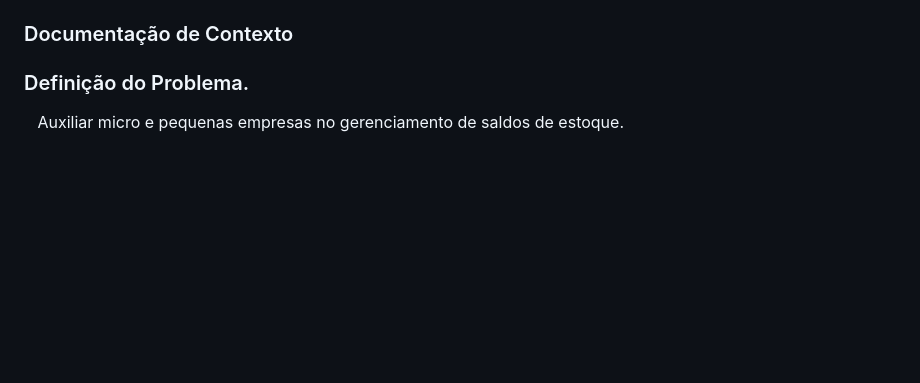
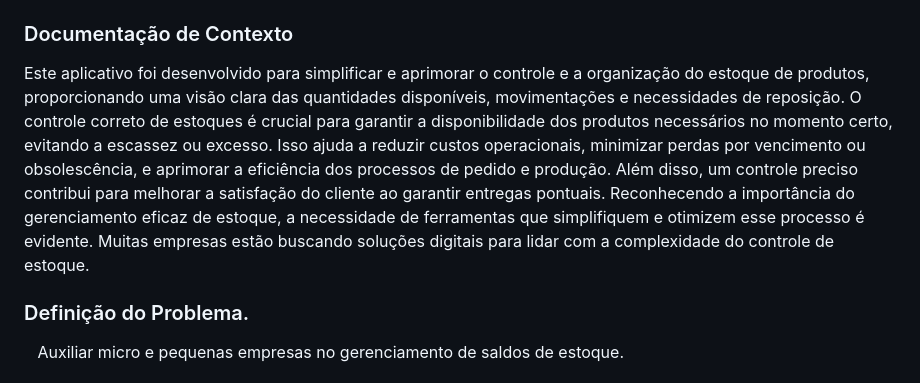
Before and after one commit to ICEI-PUC-Minas-PMV-ADS/pmv-ads-2023-2-e2-proj-int-t9-gestaodeestoque, a Markdown page: README.md, the part around the change. Rendered like a GitHub page; blank space fills up the shorter version.

```diff
--- a/README.md
+++ b/README.md
@@ -44,7 +44,8 @@
 
 ### Documentação de Contexto
 
-
+Este aplicativo foi desenvolvido para simplificar e aprimorar o controle e a organização do estoque de produtos, proporcionando uma visão clara das quantidades disponíveis, movimentações e necessidades de reposição. O controle correto de estoques é crucial para garantir a disponibilidade dos produtos necessários no momento certo, evitando a escassez ou excesso. Isso ajuda a reduzir custos operacionais, minimizar perdas por vencimento ou obsolescência, e aprimorar a eficiência dos processos de pedido e produção. Além disso, um controle preciso contribui para melhorar a satisfação do cliente ao garantir entregas pontuais.
+Reconhecendo a importância do gerenciamento eficaz de estoque, a necessidade de ferramentas que simplifiquem e otimizem esse processo é evidente. Muitas empresas estão buscando soluções digitais para lidar com a complexidade do controle de estoque.
 
 ### Definição do Problema.
 
```
